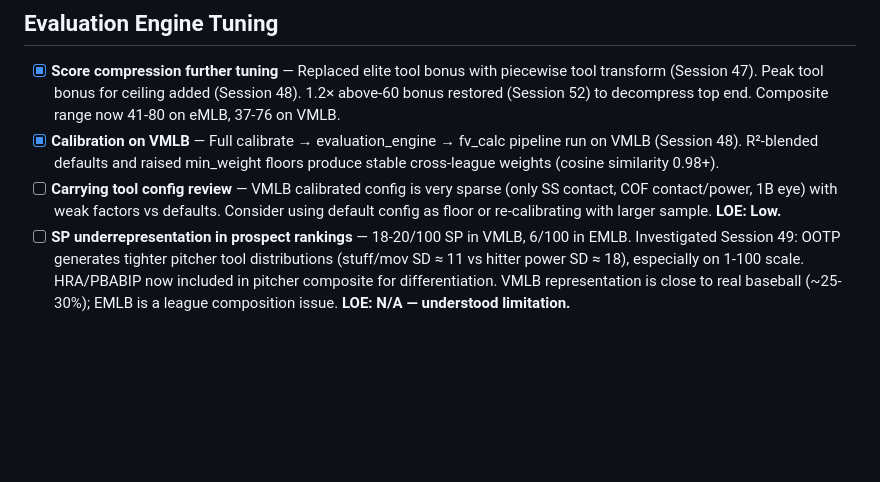
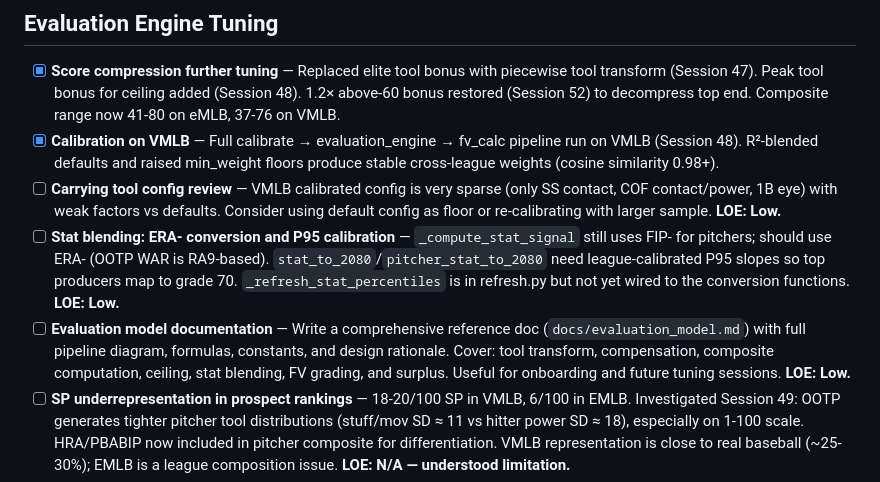
Before and after one commit to tfalsone/statsplusplus, a Markdown page: docs/task_list.md, the part around the change. Rendered like a GitHub page; blank space fills up the shorter version.

Commit message:
Task list: add stat blending and evaluation model docs items

```diff
--- a/docs/task_list.md
+++ b/docs/task_list.md
@@ -17,6 +17,8 @@ Open work items. Completed items are in `docs/changelog.md`.
 - [x] **Score compression further tuning** — Replaced elite tool bonus with piecewise tool transform (Session 47). Peak tool bonus for ceiling added (Session 48). 1.2× above-60 bonus restored (Session 52) to decompress top end. Composite range now 41-80 on eMLB, 37-76 on VMLB.
 - [x] **Calibration on VMLB** — Full calibrate → evaluation_engine → fv_calc pipeline run on VMLB (Session 48). R²-blended defaults and raised min_weight floors produce stable cross-league weights (cosine similarity 0.98+).
 - [ ] **Carrying tool config review** — VMLB calibrated config is very sparse (only SS contact, COF contact/power, 1B eye) with weak factors vs defaults. Consider using default config as floor or re-calibrating with larger sample. **LOE: Low.**
+- [ ] **Stat blending: ERA- conversion and P95 calibration** — `_compute_stat_signal` still uses FIP- for pitchers; should use ERA- (OOTP WAR is RA9-based). `stat_to_2080`/`pitcher_stat_to_2080` need league-calibrated P95 slopes so top producers map to grade 70. `_refresh_stat_percentiles` is in refresh.py but not yet wired to the conversion functions. **LOE: Low.**
+- [ ] **Evaluation model documentation** — Write a comprehensive reference doc (`docs/evaluation_model.md`) with full pipeline diagram, formulas, constants, and design rationale. Cover: tool transform, compensation, composite computation, ceiling, stat blending, FV grading, and surplus. Useful for onboarding and future tuning sessions. **LOE: Low.**
 - [ ] **SP underrepresentation in prospect rankings** — 18-20/100 SP in VMLB, 6/100 in EMLB. Investigated Session 49: OOTP generates tighter pitcher tool distributions (stuff/mov SD ≈ 11 vs hitter power SD ≈ 18), especially on 1-100 scale. HRA/PBABIP now included in pitcher composite for differentiation. VMLB representation is close to real baseball (~25-30%); EMLB is a league composition issue. **LOE: N/A — understood limitation.**
 - [x] **SP FV undervaluation** — Investigated Session 50. Pitcher true_ceiling runs ~5-6 below game POT (e.g. 59 vs 65 for Schwarzenberg). Root cause: stuff rating already incorporates individual pitch quality, so the arsenal bonus partially double-counts. The 5-6 point gap is a stable, predictable offset that affects all SP equally. The FV system compensates through ceiling-credit — Schwarzenberg correctly grades at FV 50 Medium despite the ceiling compression. Increasing arsenal weight would risk double-counting. **Accepted as known limitation.**
 - [x] **Per-league dynamic aging/development curves** — Gap closure rates, age runway tables, and expected gap tables now calibrated per league from cross-sectional OVR/POT data during `calibrate.py`. Stored in `model_weights.json`, loaded by `fv_model.py` with hardcoded VMLB-derived fallbacks. EMLB shows significantly higher closure rates than VMLB (e.g. hitter age 22: 0.91 vs 0.67). **Done Session 51.**
```
